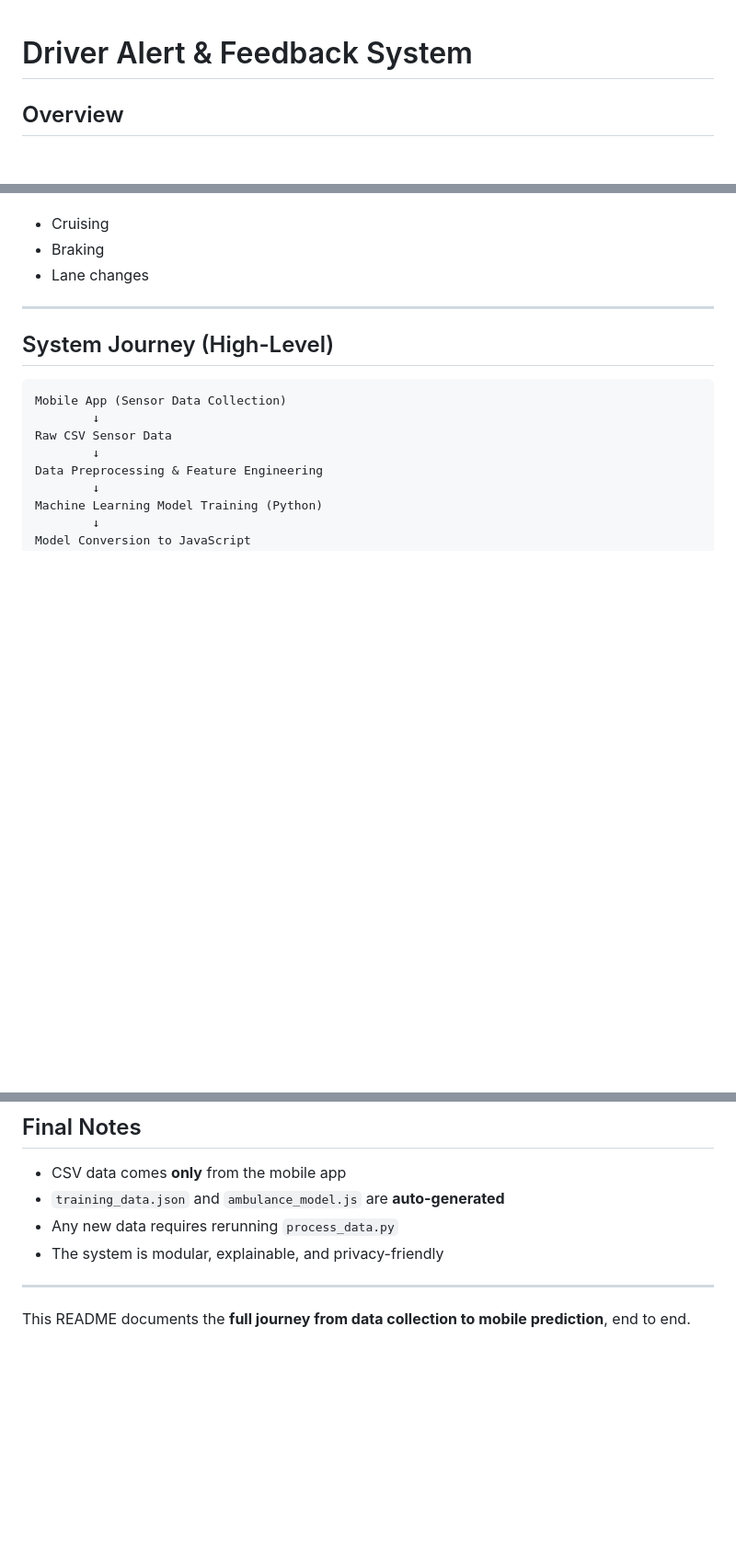
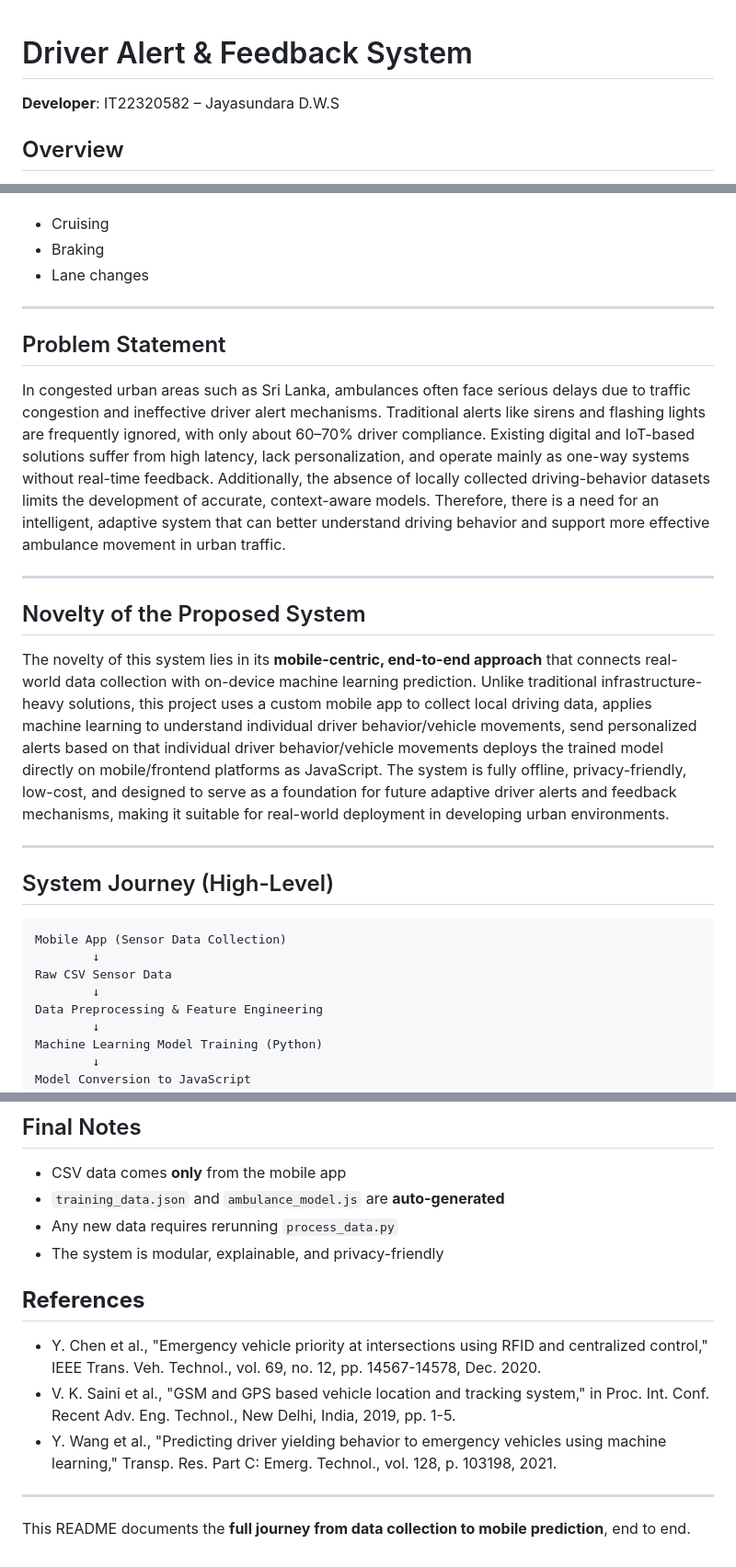
Before and after one commit to charindu17/Ambulance_Project_25-26J-215, a Markdown page: Wasath-readme.md, 3 parts joined by grey strips. Shown at 92% size. GitHub-like rendering; blank space fills up the shorter version.

Commit message:
Wasath-README

```diff
--- a/Wasath-readme.md
+++ b/Wasath-readme.md
@@ -1,4 +1,6 @@
 # Driver Alert & Feedback System
+
+**Developer**: IT22320582 – Jayasundara D.W\.S
 
 ## Overview
 
@@ -14,6 +16,18 @@ Together, these components enable a fully offline, privacy-friendly system that
 - Cruising
 - Braking
 - Lane changes
+
+---
+
+## Problem Statement
+
+In congested urban areas such as Sri Lanka, ambulances often face serious delays due to traffic congestion and ineffective driver alert mechanisms. Traditional alerts like sirens and flashing lights are frequently ignored, with only about 60–70% driver compliance. Existing digital and IoT-based solutions suffer from high latency, lack personalization, and operate mainly as one-way systems without real-time feedback. Additionally, the absence of locally collected driving-behavior datasets limits the development of accurate, context-aware models. Therefore, there is a need for an intelligent, adaptive system that can better understand driving behavior and support more effective ambulance movement in urban traffic.
+
+---
+
+## Novelty of the Proposed System
+
+The novelty of this system lies in its **mobile-centric, end-to-end approach** that connects real-world data collection with on-device machine learning prediction. Unlike traditional infrastructure-heavy solutions, this project uses a custom mobile app to collect local driving data, applies machine learning to understand individual driver behavior/vehicle movements, send personalized alerts based on that individual driver behavior/vehicle movements deploys the trained model directly on mobile/frontend platforms as JavaScript. The system is fully offline, privacy-friendly, low-cost, and designed to serve as a foundation for future adaptive driver alerts and feedback mechanisms, making it suitable for real-world deployment in developing urban environments.
 
 ---
 
@@ -291,6 +305,12 @@ Mobile / Frontend Prediction
 - Any new data requires rerunning `process_data.py`
 - The system is modular, explainable, and privacy-friendly
 
+## **References**
+
+- Y. Chen et al., "Emergency vehicle priority at intersections using RFID and centralized control," IEEE Trans. Veh. Technol., vol. 69, no. 12, pp. 14567-14578, Dec. 2020.
+- V. K. Saini et al., "GSM and GPS based vehicle location and tracking system," in Proc. Int. Conf. Recent Adv. Eng. Technol., New Delhi, India, 2019, pp. 1-5.
+- Y. Wang et al., "Predicting driver yielding behavior to emergency vehicles using machine learning," Transp. Res. Part C: Emerg. Technol., vol. 128, p. 103198, 2021.
+
 ---
 
 This README documents the **full journey from data collection to mobile prediction**, end to end.
```
Also changed, not shown: other parts of Wasath-readme.md (+2 -2 lines).
